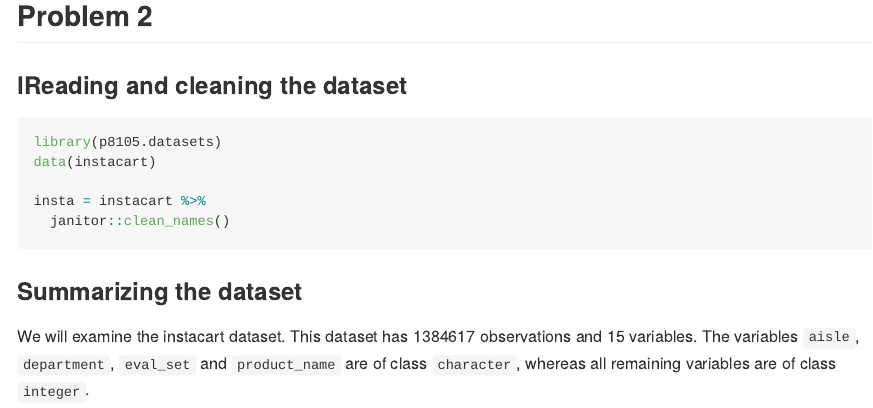
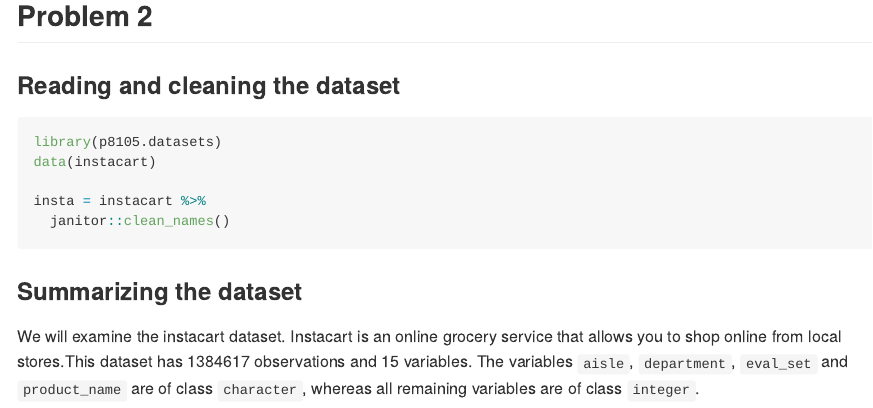
Before and after one commit to gupta15/p8105_hw3_ag3786, an R Markdown document (p8105_hw3_ag3786.Rmd): the page in a window 1100 px wide, from 2710 px down. The pictures show the output file p8105_hw3_ag3786.md that the author committed with the source, drawn offline in the style of GitHub.

Commit message:
Minor edits

````diff
--- a/p8105_hw3_ag3786.Rmd
+++ b/p8105_hw3_ag3786.Rmd
@@ -103,7 +103,7 @@
 ```
 
 ## **Problem 2**
-###IReading and cleaning the dataset
+###Reading and cleaning the dataset
 
 ```{r, cache=TRUE}
 library(p8105.datasets)
@@ -114,4 +114,4 @@
 ```
 
 ###Summarizing the dataset
-We will examine the instacart dataset. This dataset has `r nrow(insta)` observations and `r ncol(insta)` variables. The variables `aisle`, `department`, `eval_set` and `product_name` are of class `character`, whereas  all remaining variables are of class `integer`.
+We will examine the instacart dataset. Instacart is an online grocery service that allows you to shop online from local stores.This dataset has `r nrow(insta)` observations and `r ncol(insta)` variables. The variables `aisle`, `department`, `eval_set` and `product_name` are of class `character`, whereas  all remaining variables are of class `integer`.
````
Also changed, not shown: p8105_hw3_ag3786.md.
